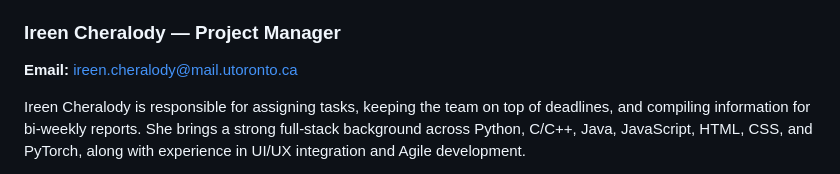
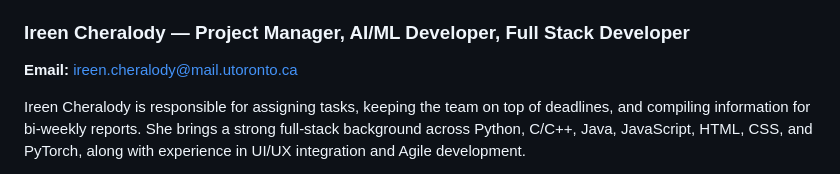
Before and after one commit to FariaSamanta/ECE444-PROJECT, a Markdown page: team_workflow.md, the part around the change. GitHub-like rendering.

Commit message:
Revise Ireen Cheralody's title and responsibilities
Updated Ireen Cheralody's role to include AI/ML Developer and Full Stack Developer.

```diff
--- a/team_workflow.md
+++ b/team_workflow.md
@@ -19,7 +19,7 @@ Duties:
 - Develop and integrate frontend and backend components, REST APIs, and database functionality as required by the project.
 
 
-### Ireen Cheralody — Project Manager
+### Ireen Cheralody — Project Manager, AI/ML Developer, Full Stack Developer
 **Email:** ireen.cheralody@mail.utoronto.ca
 
 Ireen Cheralody is responsible for assigning tasks, keeping the team on top of deadlines, and compiling information for bi-weekly reports. She brings a strong full-stack background across Python, C/C++, Java, JavaScript, HTML, CSS, and PyTorch, along with experience in UI/UX integration and Agile development.
```
